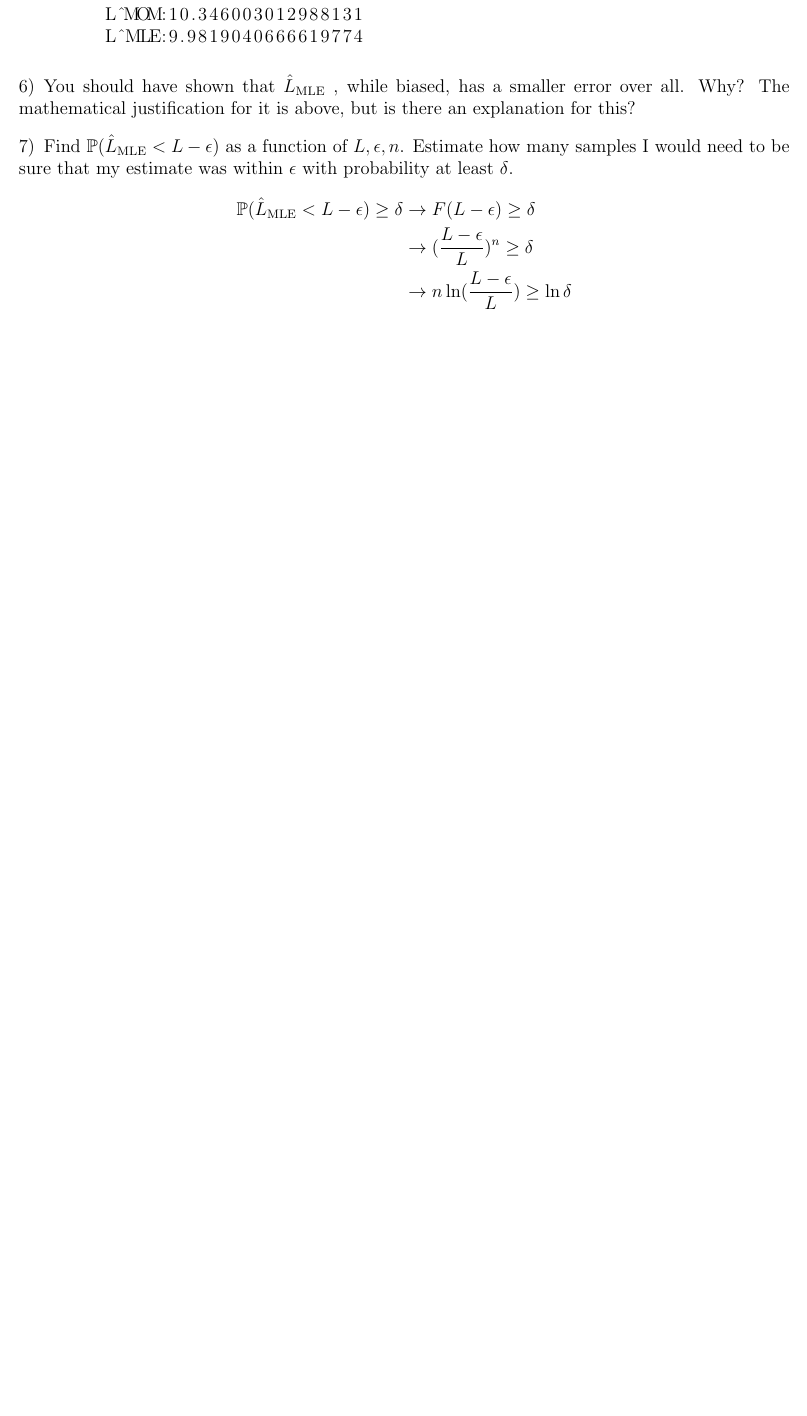
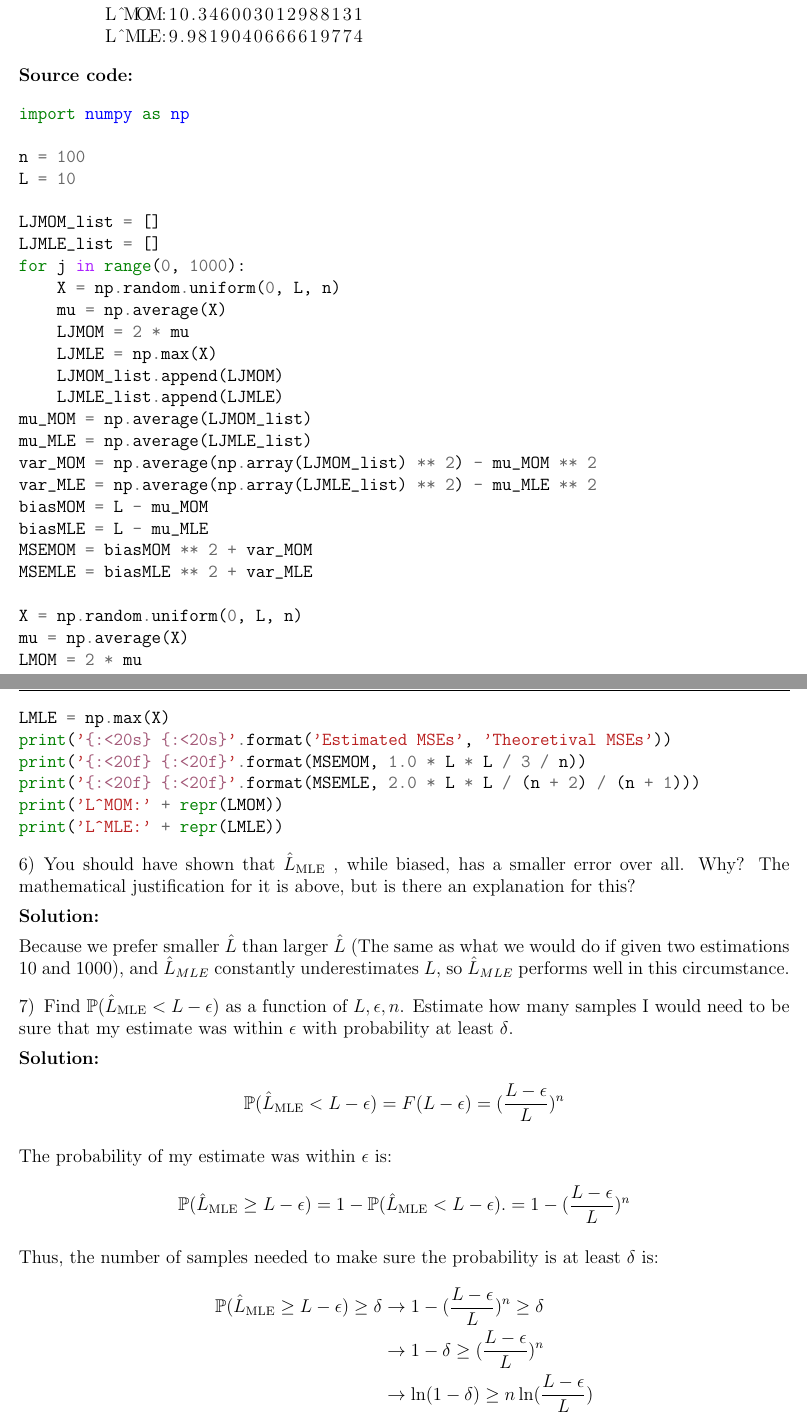
Before and after one commit to samlee946/CS-536, a LaTeX problem sheet (Assignments/UniformEstimators/HW.tex): part of page 4 of 5 before the commit and two parts of pages 4 and 5 of 6 after it, the two joined at a grey line, cut so that both start at the same text, the shorter picture padded with empty space. Compiled offline with pdfLaTeX.

Commit message:
finished

```diff
--- a/Assignments/UniformEstimators/HW.tex
+++ b/Assignments/UniformEstimators/HW.tex
@@ -14,6 +14,7 @@
 \usepackage{bm}
 \usepackage{bbm}
 \usepackage{mathtools}
+\usepackage{minted}
 
 \author{Shengjie Li}
 \title{CS 536 : Estimation Problems}
@@ -154,16 +157,64 @@
 	L^MOM:10.346003012988131
 	L^MLE:9.9819040666619774
 		\end{lstlisting}
+		\par{\textbf{Source code:}}
+		\begin{minted}{python}
+import numpy as np
+
+n = 100
+L = 10
+
+LJMOM_list = []
+LJMLE_list = []
+for j in range(0, 1000):
+    X = np.random.uniform(0, L, n)
+    mu = np.average(X)
+    LJMOM = 2 * mu
+    LJMLE = np.max(X)
+    LJMOM_list.append(LJMOM)
+    LJMLE_list.append(LJMLE)
+mu_MOM = np.average(LJMOM_list)
+mu_MLE = np.average(LJMLE_list)
+var_MOM = np.average(np.array(LJMOM_list) ** 2) - mu_MOM ** 2
+var_MLE = np.average(np.array(LJMLE_list) ** 2) - mu_MLE ** 2
+biasMOM = L - mu_MOM
+biasMLE = L - mu_MLE
+MSEMOM = biasMOM ** 2 + var_MOM
+MSEMLE = biasMLE ** 2 + var_MLE
+
+X = np.random.uniform(0, L, n)
+mu = np.average(X)
+LMOM = 2 * mu
+LMLE = np.max(X)
+print('{:<20s} {:<20s}'.format('Estimated MSEs', 'Theoretival MSEs'))
+print('{:<20f} {:<20f}'.format(MSEMOM, 1.0 * L * L / 3 / n))
+print('{:<20f} {:<20f}'.format(MSEMLE, 2.0 * L * L / (n + 2) / (n + 1)))
+print('L^MOM:' + repr(LMOM))
+print('L^MLE:' + repr(LMLE))
+		\end{minted}
 
 		\item {You should have shown that $ \hat{L}_{\text{MLE}} $ , while biased, has a smaller error over all. Why? The mathematical justification for it is above, but is there an explanation for this?}
+		\par{\textbf{Solution:}}
+		\par{Because we prefer smaller $ \hat{L} $ than larger $ \hat{L} $ (The same as what we would do if given two estimations 10 and 1000), and $ \hat{L}_{MLE} $ constantly underestimates $ L $, so $ \hat{L}_{MLE} $ performs well in this circumstance.}
 
 		\item {Find $ \mathbb{P}(\hat{L}_{\text{MLE}} < L - \epsilon) $ as a function of $ L, \epsilon, n $. Estimate how many samples I would need to be sure that my estimate was within $ \epsilon $ with probability at least $ \delta $.}
+		\par{\textbf{Solution:}}
 		\begin{align*}
-			\mathbb{P}(\hat{L}_{\text{MLE}} < L - \epsilon) \ge \delta &\rightarrow F(L - \epsilon) \ge \delta \\
-			&\rightarrow (\frac{L - \epsilon}{L})^n \ge \delta \\
-			&\rightarrow n \ln(\frac{L - \epsilon}{L}) \ge \ln\delta \\
-			&\rightarrow n \ge \frac{\ln\delta}{\ln(\frac{L - \epsilon}{L})}
+			\mathbb{P}(\hat{L}_{\text{MLE}} < L - \epsilon) &= F(L - \epsilon)
+			= (\frac{L - \epsilon}{L})^n
 		\end{align*}
+		\par{The probability of my estimate was within $ \epsilon $ is:}
+		\begin{align*}
+			\mathbb{P}(\hat{L}_{\text{MLE}} \ge L - \epsilon) &= 1 - \mathbb{P}(\hat{L}_{\text{MLE}} < L - \epsilon). = 1 - (\frac{L - \epsilon}{L})^n
+		\end{align*}
+		\par{Thus, the number of samples needed to make sure the probability is at least $ \delta $ is:}
+		\begin{align*}
+			\mathbb{P}(\hat{L}_{\text{MLE}} \ge L - \epsilon) \ge \delta &\rightarrow 1 - (\frac{L - \epsilon}{L})^n \ge \delta \\
+			&\rightarrow 1 - \delta \ge (\frac{L - \epsilon}{L})^n \\
+			&\rightarrow \ln(1 - \delta) \ge n \ln(\frac{L - \epsilon}{L}) \\
+			&\rightarrow n \ge \frac{\ln(1 - \delta)}{\ln(\frac{L - \epsilon}{L})}
+		\end{align*}
+
 
 		\item {Show that
 		\begin{equation}
```
Also changed, not shown: Assignments/UniformEstimators/HW.pdf, Assignments/UniformEstimators/HW.tex (3 more changed lines).
